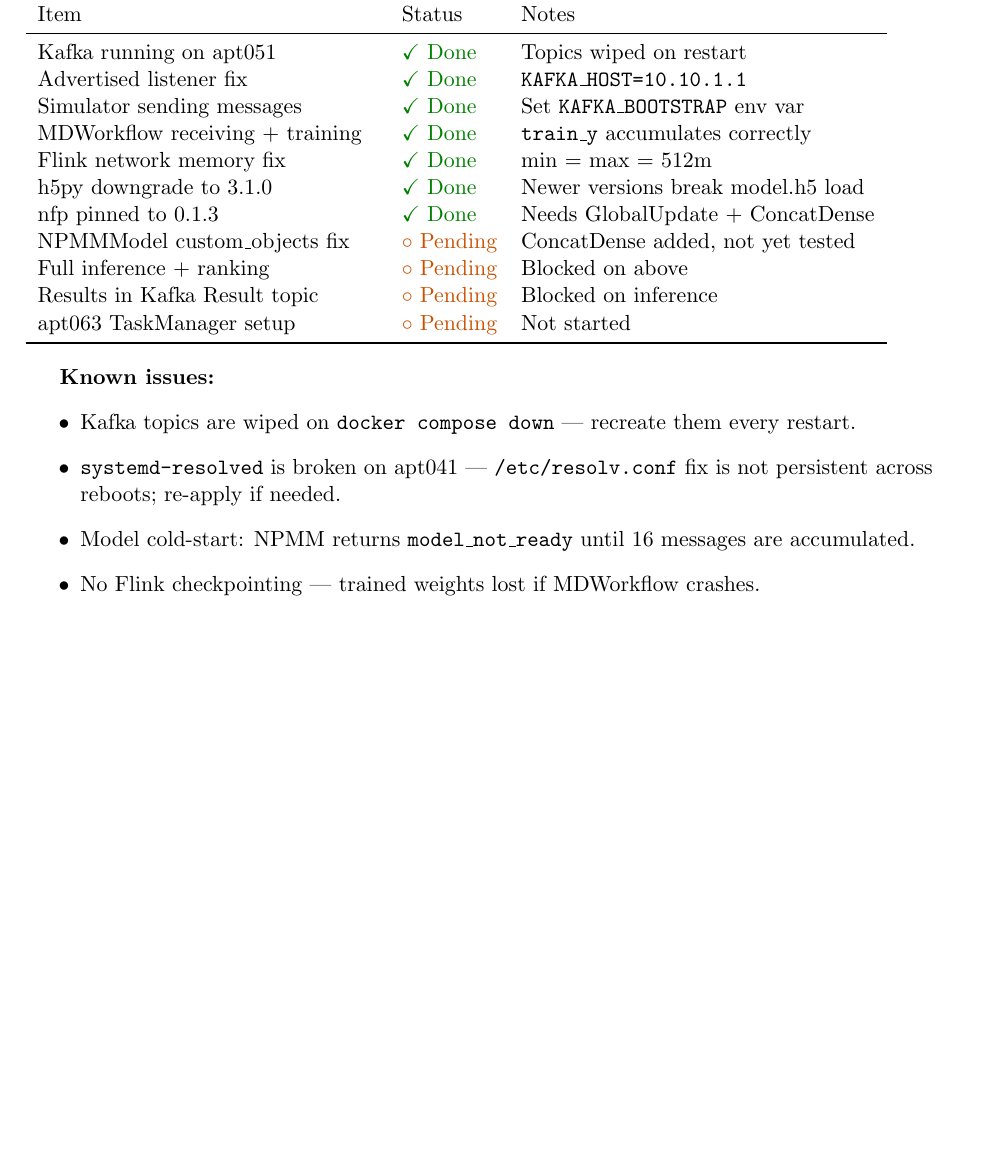
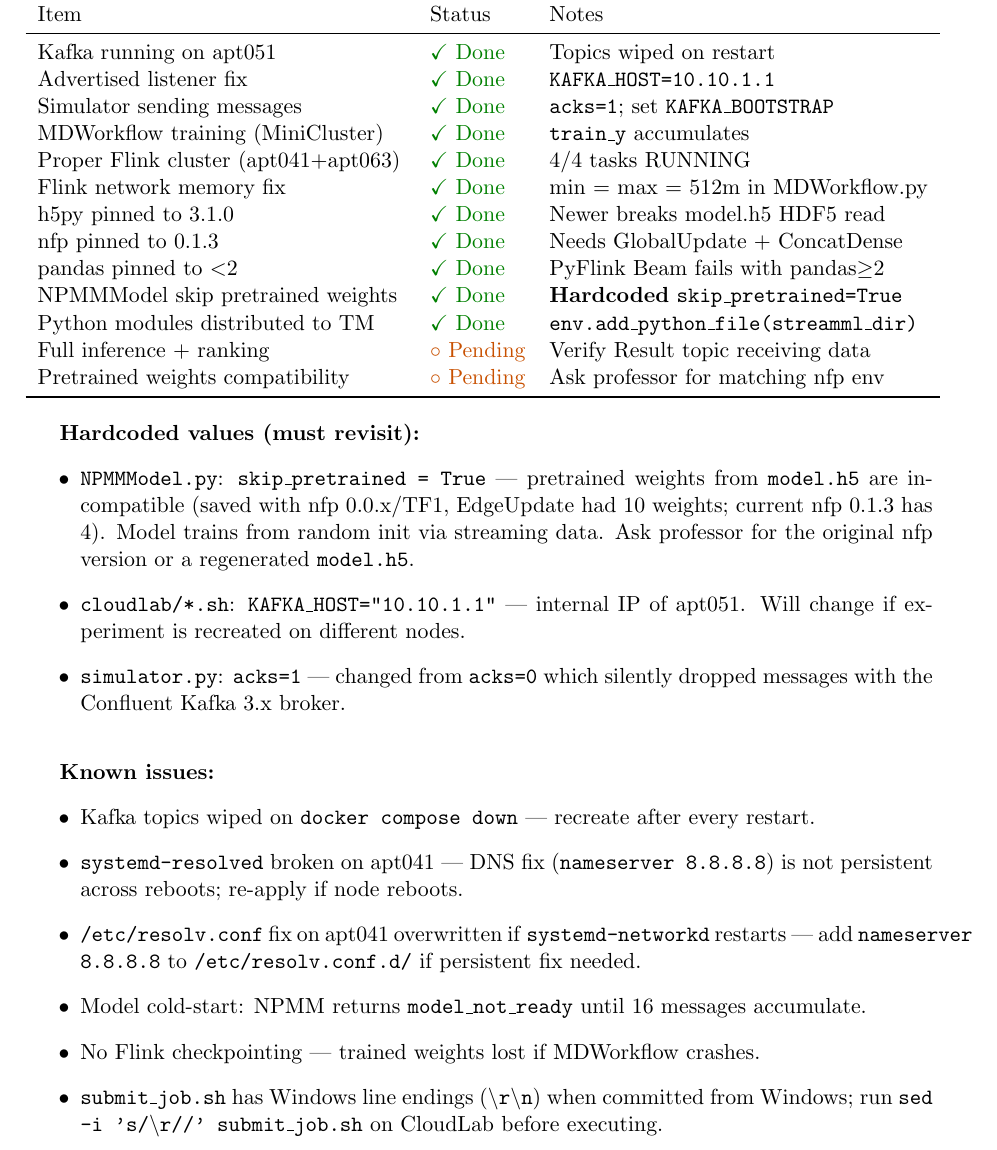
Before and after one commit to PiscesLab/MoStream, a LaTeX document (deployment_notes.tex): part of page 5 of 5, cut so that both start at the same text, the shorter picture padded with empty space. Compiled offline with pdfLaTeX.

Commit message:
docs: pin dependencies and update deployment notes
Pin h5py 3.1.0, nfp 0.1.3, tensorflow 2.14.0 and pandas<2, with reasons.
Distribute the StreamML modules to the TaskManagers via add_python_file().

```diff
--- a/deployment_notes.tex
+++ b/deployment_notes.tex
@@ -218,31 +218,51 @@
 % ============================================================
 \section{Progress Summary}
 
-\begin{tabular}{p{6cm}ll}
+\begin{tabular}{p{6.5cm}ll}
   \toprule
   Item & Status & Notes \\
   \midrule
-  Kafka running on apt051           & \itemdone    & Topics wiped on restart \\
-  Advertised listener fix           & \itemdone    & \texttt{KAFKA\_HOST=10.10.1.1} \\
-  Simulator sending messages        & \itemdone    & Set \texttt{KAFKA\_BOOTSTRAP} env var \\
-  MDWorkflow receiving + training   & \itemdone    & \texttt{train\_y} accumulates correctly \\
-  Flink network memory fix          & \itemdone    & min = max = 512m \\
-  h5py downgrade to 3.1.0           & \itemdone    & Newer versions break model.h5 load \\
-  nfp pinned to 0.1.3               & \itemdone    & Needs GlobalUpdate + ConcatDense \\
-  NPMMModel custom\_objects fix     & \itempending & ConcatDense added, not yet tested \\
-  Full inference + ranking          & \itempending & Blocked on above \\
-  Results in Kafka Result topic     & \itempending & Blocked on inference \\
-  apt063 TaskManager setup          & \itempending & Not started \\
+  Kafka running on apt051               & \itemdone    & Topics wiped on restart \\
+  Advertised listener fix               & \itemdone    & \texttt{KAFKA\_HOST=10.10.1.1} \\
+  Simulator sending messages            & \itemdone    & \texttt{acks=1}; set \texttt{KAFKA\_BOOTSTRAP} \\
+  MDWorkflow training (MiniCluster)     & \itemdone    & \texttt{train\_y} accumulates \\
+  Proper Flink cluster (apt041+apt063)  & \itemdone    & 4/4 tasks RUNNING \\
+  Flink network memory fix              & \itemdone    & min = max = 512m in MDWorkflow.py \\
+  h5py pinned to 3.1.0                  & \itemdone    & Newer breaks model.h5 HDF5 read \\
+  nfp pinned to 0.1.3                   & \itemdone    & Needs GlobalUpdate + ConcatDense \\
+  pandas pinned to $<$2                 & \itemdone    & PyFlink Beam fails with pandas$\geq$2 \\
+  NPMMModel skip pretrained weights     & \itemdone    & \textbf{Hardcoded} \texttt{skip\_pretrained=True} \\
+  Python modules distributed to TM     & \itemdone    & \texttt{env.add\_python\_file(streamml\_dir)} \\
+  Full inference + ranking              & \itempending & Verify Result topic receiving data \\
+  Pretrained weights compatibility      & \itempending & Ask professor for matching nfp env \\
   \bottomrule
 \end{tabular}
 
 \bigskip
+\textbf{Hardcoded values (must revisit):}
+\begin{itemize}
+  \item \texttt{NPMMModel.py}: \texttt{skip\_pretrained = True} --- pretrained weights from
+        \texttt{model.h5} are incompatible (saved with nfp~0.0.x/TF1, EdgeUpdate had 10 weights;
+        current nfp~0.1.3 has 4). Model trains from random init via streaming data.
+        Ask professor for the original nfp version or a regenerated \texttt{model.h5}.
+  \item \texttt{cloudlab/*.sh}: \texttt{KAFKA\_HOST="10.10.1.1"} --- internal IP of apt051.
+        Will change if experiment is recreated on different nodes.
+  \item \texttt{simulator.py}: \texttt{acks=1} --- changed from \texttt{acks=0} which silently
+        dropped messages with the Confluent Kafka 3.x broker.
+\end{itemize}
+
+\bigskip
 \textbf{Known issues:}
 \begin{itemize}
-  \item Kafka topics are wiped on \texttt{docker compose down} --- recreate them every restart.
-  \item \texttt{systemd-resolved} is broken on apt041 --- \texttt{/etc/resolv.conf} fix is not persistent across reboots; re-apply if needed.
-  \item Model cold-start: NPMM returns \texttt{model\_not\_ready} until 16 messages are accumulated.
+  \item Kafka topics wiped on \texttt{docker compose down} --- recreate after every restart.
+  \item \texttt{systemd-resolved} broken on apt041 --- DNS fix (\texttt{nameserver 8.8.8.8})
+        is not persistent across reboots; re-apply if node reboots.
+  \item \texttt{/etc/resolv.conf} fix on apt041 overwritten if \texttt{systemd-networkd}
+        restarts --- add \texttt{nameserver 8.8.8.8} to \texttt{/etc/resolv.conf.d/} if persistent fix needed.
+  \item Model cold-start: NPMM returns \texttt{model\_not\_ready} until 16 messages accumulate.
   \item No Flink checkpointing --- trained weights lost if MDWorkflow crashes.
+  \item \texttt{submit\_job.sh} has Windows line endings (\texttt{\textbackslash r\textbackslash n}) when committed from Windows;
+        run \texttt{sed -i 's/\textbackslash r//' submit\_job.sh} on CloudLab before executing.
 \end{itemize}
 
 \end{document}
```
Also changed, not shown: requirements.txt (+31 -10 lines), 4 other files.
